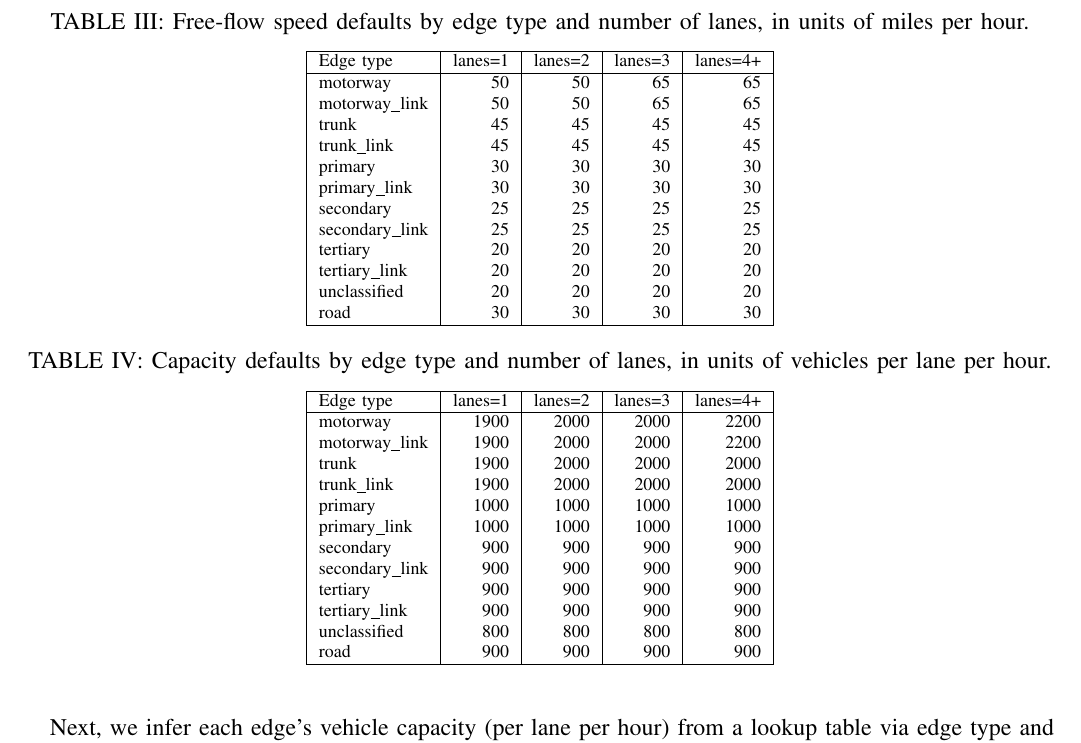
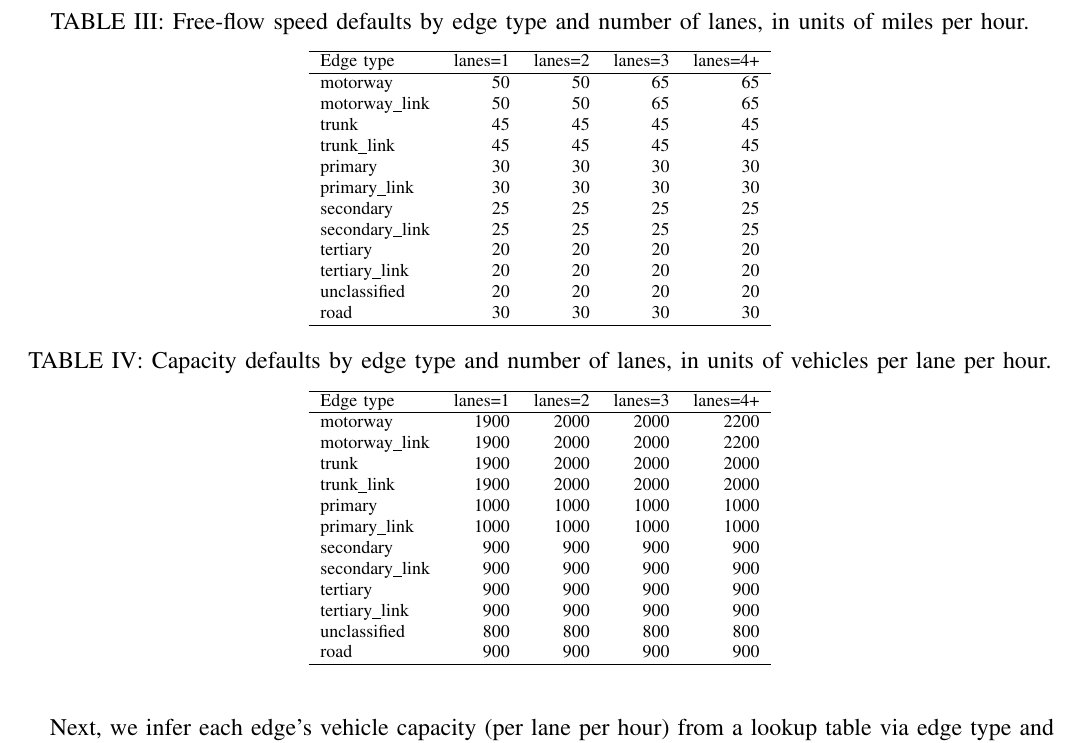
Before and after one commit to ual/UrbanScienceFY18Q1_technical_report, a LaTeX paper (main.tex, which reads sections/4_network.tex): part of page 15 of 17, cut so that both start at the same text. Compiled offline with pdfLaTeX.

Commit message:
update table formatting

```diff
--- a/sections/4_network.tex
+++ b/sections/4_network.tex
@@ -100,7 +100,7 @@ Next, we infer each edge's vehicle capacity (per lane per hour) from a lookup ta
 \centering
 \caption{Free-flow speed defaults by edge type and number of lanes, in units of miles per hour.}
 \label{table:free_flow_speed_defaults}
-\begin{tabular}{ |l|r|r|r|r| }
+\begin{tabular}{ l r r r r }
     \hline
     Edge type & lanes=1 & lanes=2 & lanes=3 & lanes=4+ \\
     \hline
@@ -124,7 +124,7 @@ Next, we infer each edge's vehicle capacity (per lane per hour) from a lookup ta
 \centering
 \caption{Capacity defaults by edge type and number of lanes, in units of vehicles per lane per hour.}
 \label{table:capacity_defaults}
-\begin{tabular}{ |l|r|r|r|r| }
+\begin{tabular}{ l r r r r }
     \hline
     Edge type & lanes=1 & lanes=2 & lanes=3 & lanes=4+ \\
     \hline
```
